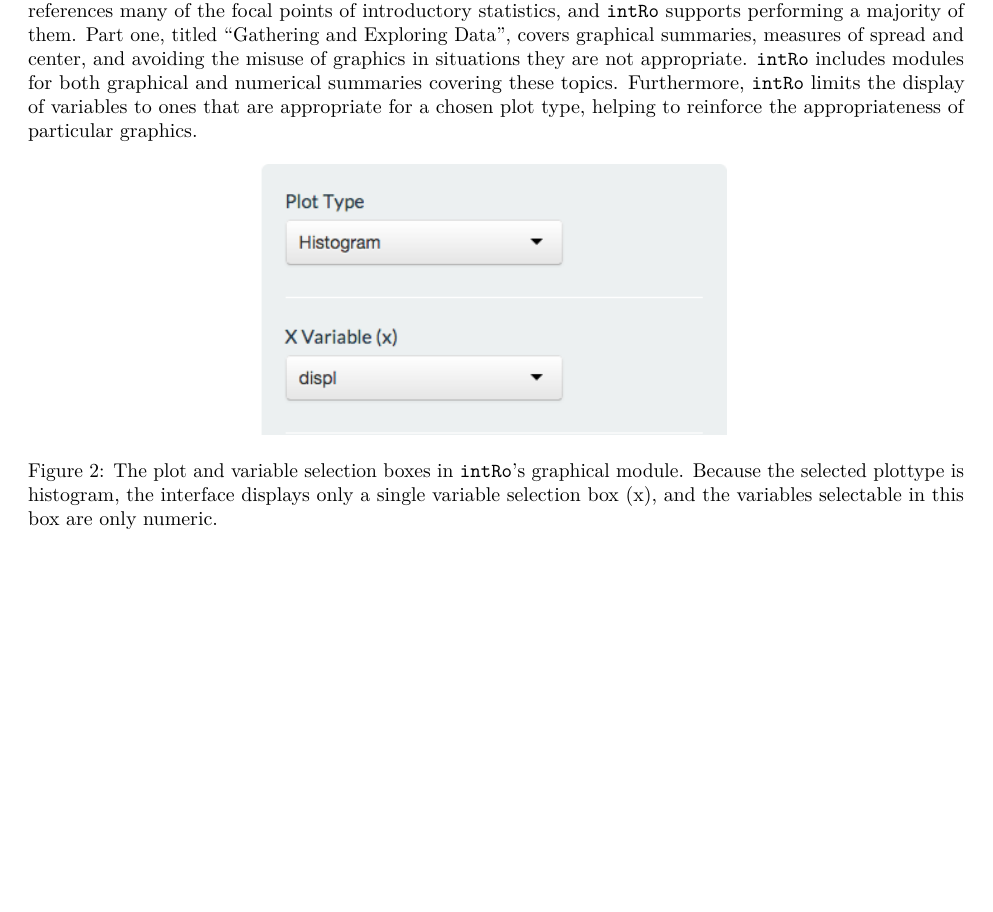
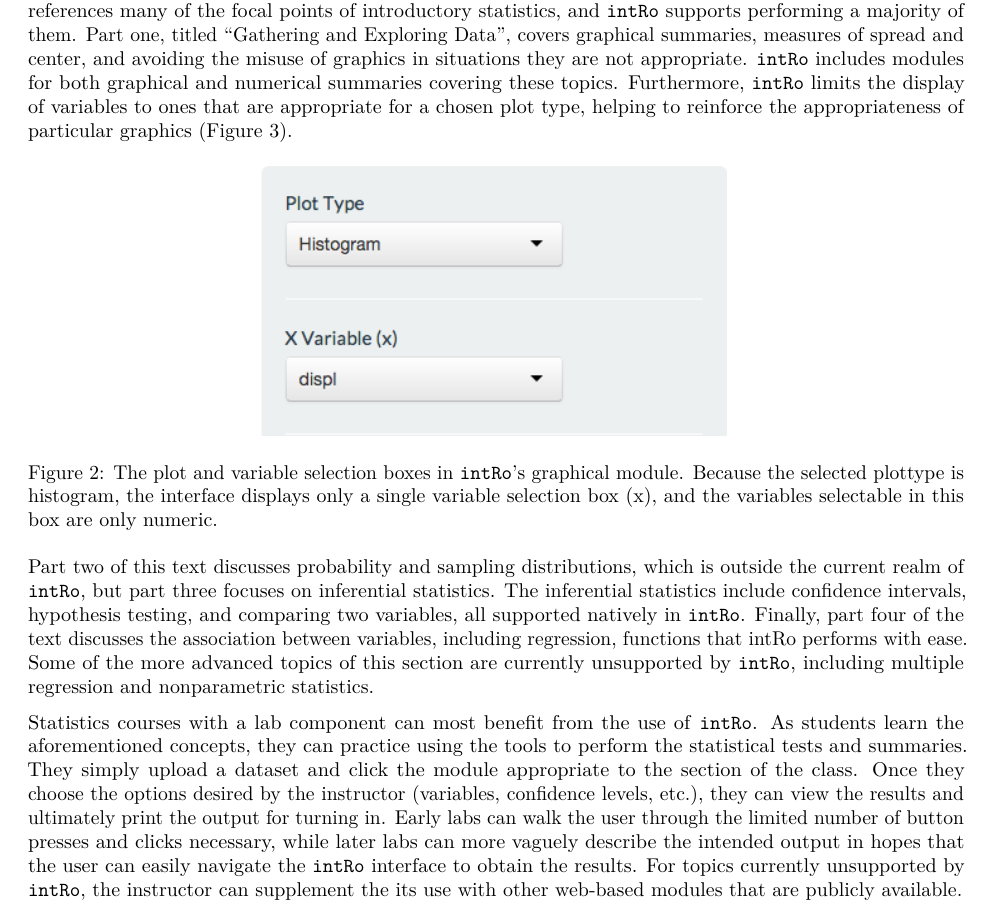
Before and after one commit to gammarama/intRo, an R Markdown document (student-paper-competition-2014/paper.Rmd): part of page 4 of 4 before the commit and part of page 4 of 5 after it, cut so that both start at the same text, the shorter picture padded with empty space. Rendered offline with R 4.5, knitr and Pandoc, then LaTeX, with nearby package versions.

Commit message:
Some more text for the education section

```diff
--- a/student-paper-competition-2014/paper.Rmd
+++ b/student-paper-competition-2014/paper.Rmd
@@ -50,7 +50,7 @@ There are multiple modules within \texttt{intRo}, which perform specific data an
 
 We believe that \texttt{intRo} targets these key limitations. The interface is designed to be quick, seamless, and easy to understand. Because \texttt{intRo} is web-based, the statistical analysis can be performed from nearly any modern device. R underlies the analysis, but users need not be familiar with R or programming to perform it. The focal point of the interface is the output panel, allowing the student to remain focused on the results and limiting the need to fight with the interface itself to get work done. For those students who may have a natural inclination for programming, executable code is generated to allow a local reproduction of the analysis.
 
-The features of \texttt{intRo} were selected in order to apply to the most commonly used lesson plans in early statistics courses. The textbook "The Art and Science of Learning from Data" by Agresti and Franklin references many of the focal points of introductory statistics, and \texttt{intRo} supports performing a majority of them. Part one, titled "Gathering and Exploring Data", covers graphical summaries, measures of spread and center, and avoiding the misuse of graphics in situations they are not appropriate. \texttt{intRo} includes modules for both graphical and numerical summaries covering these topics. Furthermore, \texttt{intRo} limits the display of variables to ones that are appropriate for a chosen plot type, helping to reinforce the appropriateness of particular graphics.
+The features of \texttt{intRo} were selected in order to apply to the most commonly used lesson plans in early statistics courses. The textbook "The Art and Science of Learning from Data" by Agresti and Franklin references many of the focal points of introductory statistics, and \texttt{intRo} supports performing a majority of them. Part one, titled "Gathering and Exploring Data", covers graphical summaries, measures of spread and center, and avoiding the misuse of graphics in situations they are not appropriate. \texttt{intRo} includes modules for both graphical and numerical summaries covering these topics. Furthermore, \texttt{intRo} limits the display of variables to ones that are appropriate for a chosen plot type, helping to reinforce the appropriateness of particular graphics (Figure \ref{fig:ag}).
 
 \begin{figure}
 \centering
@@ -59,6 +59,10 @@ The features of \texttt{intRo} were selected in order to apply to the most commo
 \caption{The plot and variable selection boxes in \texttt{intRo}'s graphical module. Because the selected plottype is histogram, the interface displays only a single variable selection box (x), and the variables selectable in this box are only numeric.}
 \end{figure}
 
+Part two of this text discusses probability and sampling distributions, which is outside the current realm of \texttt{intRo}, but part three focuses on inferential statistics. The inferential statistics include confidence intervals, hypothesis testing, and comparing two variables, all supported natively in \texttt{intRo}. Finally, part four of the text discusses the association between variables, including regression, functions that intRo performs with ease. Some of the more advanced topics of this section are currently unsupported by \texttt{intRo}, including multiple regression and nonparametric statistics.
+
+Statistics courses with a lab component can most benefit from the use of \texttt{intRo}. As students learn the aforementioned concepts, they can practice using the tools to perform the statistical tests and summaries. They simply upload a dataset and click the module appropriate to the section of the class. Once they choose the options desired by the instructor (variables, confidence levels, etc.), they can view the results and ultimately print the output for turning in. Early labs can walk the user through the limited number of button presses and clicks necessary, while later labs can more vaguely describe the intended output in hopes that the user can easily navigate the \texttt{intRo} interface to obtain the results. For topics currently unsupported by \texttt{intRo}, the instructor can supplement the its use with other web-based modules that are publicly available.
+
 # Reactive programming
 
 # Conclusions and future work
```
